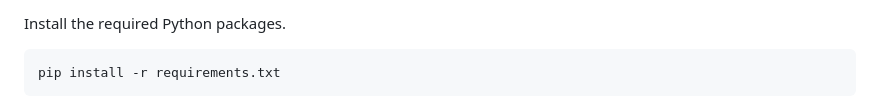
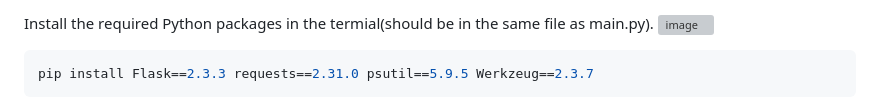
Before and after one commit to Loyddy/MinecraftServerManager, a Markdown page: README.md, the part around one of its changes. Drawn GitHub-style; grey boxes are pictures that could not be loaded.

````diff
--- a/README.md
+++ b/README.md
@@ -136,6 +137,7 @@ Rnter the `Assistant` directory.
 
-Install the required Python packages.
+Install the required Python packages in the termial(should be in the same file as main.py).
+<img width="1425" height="883" alt="image" src="https://github.com/user-attachments/assets/6e009074-5a30-4141-85ec-4b3fa21aeceb" />
 
 ```bash
-pip install -r requirements.txt
+pip install Flask==2.3.3 requests==2.31.0 psutil==5.9.5 Werkzeug==2.3.7
 ```
````
Also changed, not shown: other parts of README.md (+3 -1 lines).
